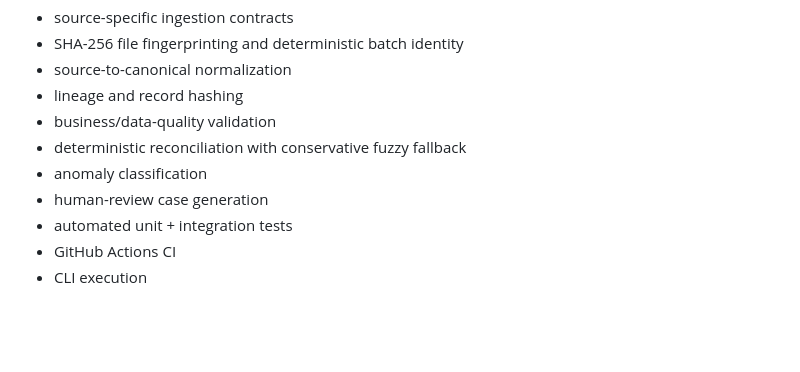
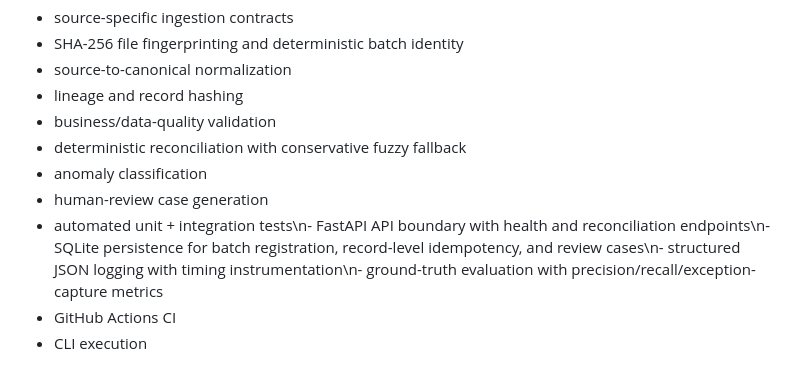
Before and after one commit to abhi9265/ai-financial-reconciliation-platform, a Markdown page: README.md, the part around the change. Rendered like a GitHub page; blank space fills up the shorter version.

Commit message:
docs: document production readiness foundation

```diff
--- a/README.md
+++ b/README.md
@@ -16,7 +16,7 @@ The repository now contains an executable synthetic-data MVP covering:
 - deterministic reconciliation with conservative fuzzy fallback
 - anomaly classification
 - human-review case generation
-- automated unit + integration tests
+- automated unit + integration tests\n- FastAPI API boundary with health and reconciliation endpoints\n- SQLite persistence for batch registration, record-level idempotency, and review cases\n- structured JSON logging with timing instrumentation\n- ground-truth evaluation with precision/recall/exception-capture metrics
 - GitHub Actions CI
 - CLI execution
 
```
